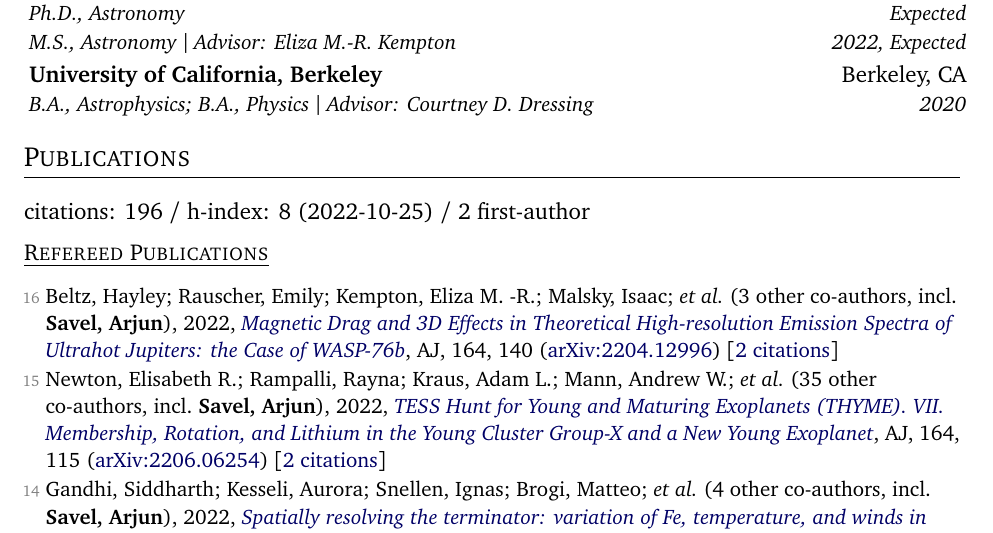
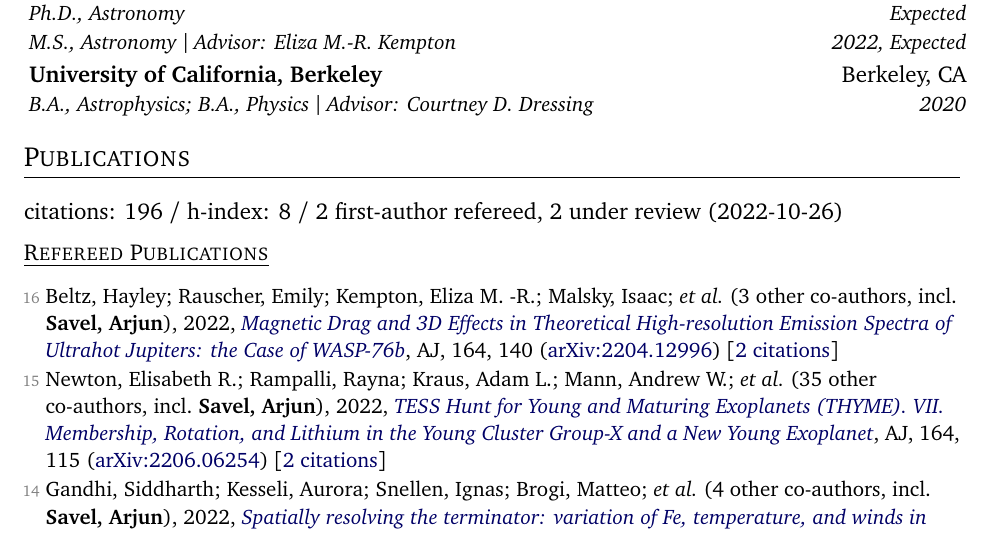
Before and after one commit to arjunsavel/CV, a LaTeX document (main_twopage.tex, which reads supp_tex/pubs_summary.tex): part of page 1 of 3, cut so that both start at the same text. Compiled offline with pdfLaTeX.

Commit message:
Scrape and update publications

```diff
--- a/supp_tex/pubs_summary.tex
+++ b/supp_tex/pubs_summary.tex
@@ -1 +1 @@
-citations: 196 / h-index: 8 (2022-10-25) / 2 first-author
+citations: 196 / h-index: 8 / 2 first-author refereed, 2 under review  (2022-10-26)
```
